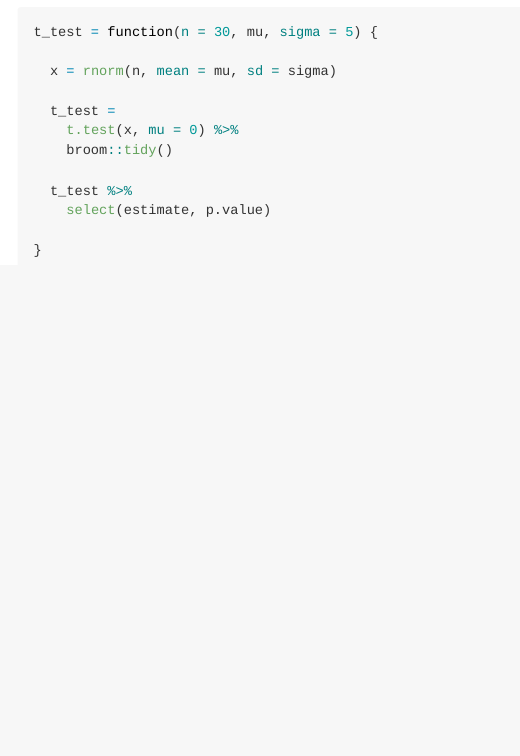
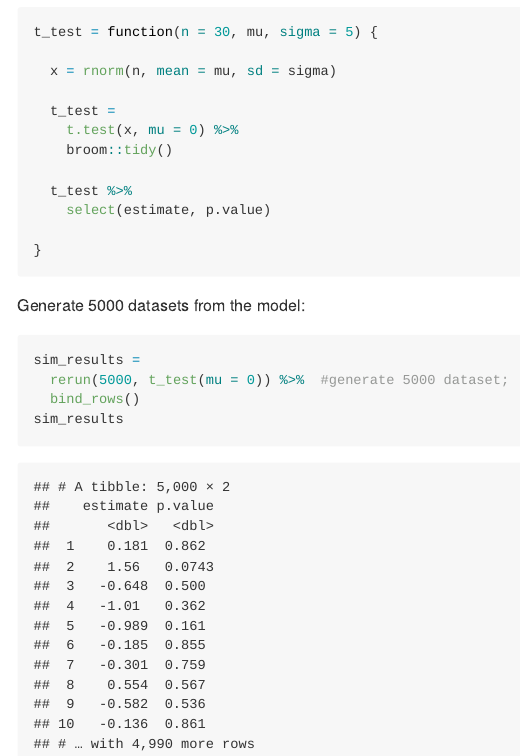
Before and after one commit to ys3508/p8105_hw5_ys3508, an R Markdown document (p8105_hw5_ys3508.Rmd): the page in a window 1100 px wide, from 13440 px down. The pictures show the output file p8105_hw5_ys3508.md that the author committed with the source, drawn offline in the style of GitHub; long lines of code are wrapped.

Commit message:
use `return` to generate 5000 dataset

````diff
--- a/p8105_hw5_ys3508.Rmd
+++ b/p8105_hw5_ys3508.Rmd
@@ -225,3 +225,13 @@ t_test = function(n = 30, mu, sigma = 5) {
 }
 
 ```
+
+Generate 5000 datasets from the model:
+
+```{r}
+sim_results =
+  rerun(5000, t_test(mu = 0)) %>%  #generate 5000 dataset;
+  bind_rows()
+sim_results
+
+```
````
Also changed, not shown: p8105_hw5_ys3508.md.
